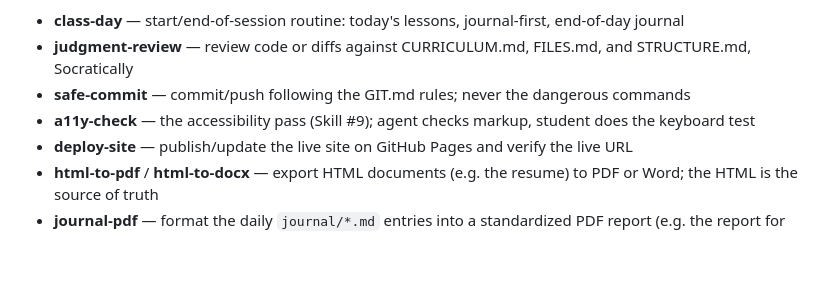
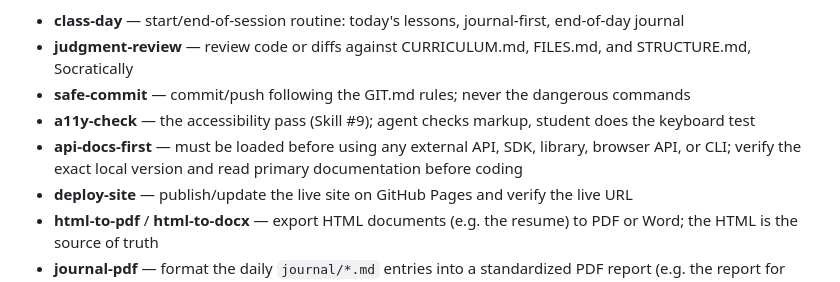
Before and after one commit to kushagra635/Website, a Markdown page: AGENTS.md, the part around the change. Drawn GitHub-style; blank space fills up the shorter version.

Commit message:
feat(skills): add API documentation preflight

```diff
--- a/AGENTS.md
+++ b/AGENTS.md
@@ -90,6 +90,7 @@ Before creating or editing any skill, read `SKILLS_GUIDE.md`. It defines the loc
 - **judgment-review** — review code or diffs against CURRICULUM.md, FILES.md, and STRUCTURE.md, Socratically
 - **safe-commit** — commit/push following the GIT.md rules; never the dangerous commands
 - **a11y-check** — the accessibility pass (Skill #9); agent checks markup, student does the keyboard test
+- **api-docs-first** — must be loaded before using any external API, SDK, library, browser API, or CLI; verify the exact local version and read primary documentation before coding
 - **deploy-site** — publish/update the live site on GitHub Pages and verify the live URL
 - **html-to-pdf** / **html-to-docx** — export HTML documents (e.g. the resume) to PDF or Word; the HTML is the source of truth
 - **journal-pdf** — format the daily `journal/*.md` entries into a standardized PDF report (e.g. the report for Tom); formats only, never writes journal content
```
Also changed, not shown: 1 other file.
